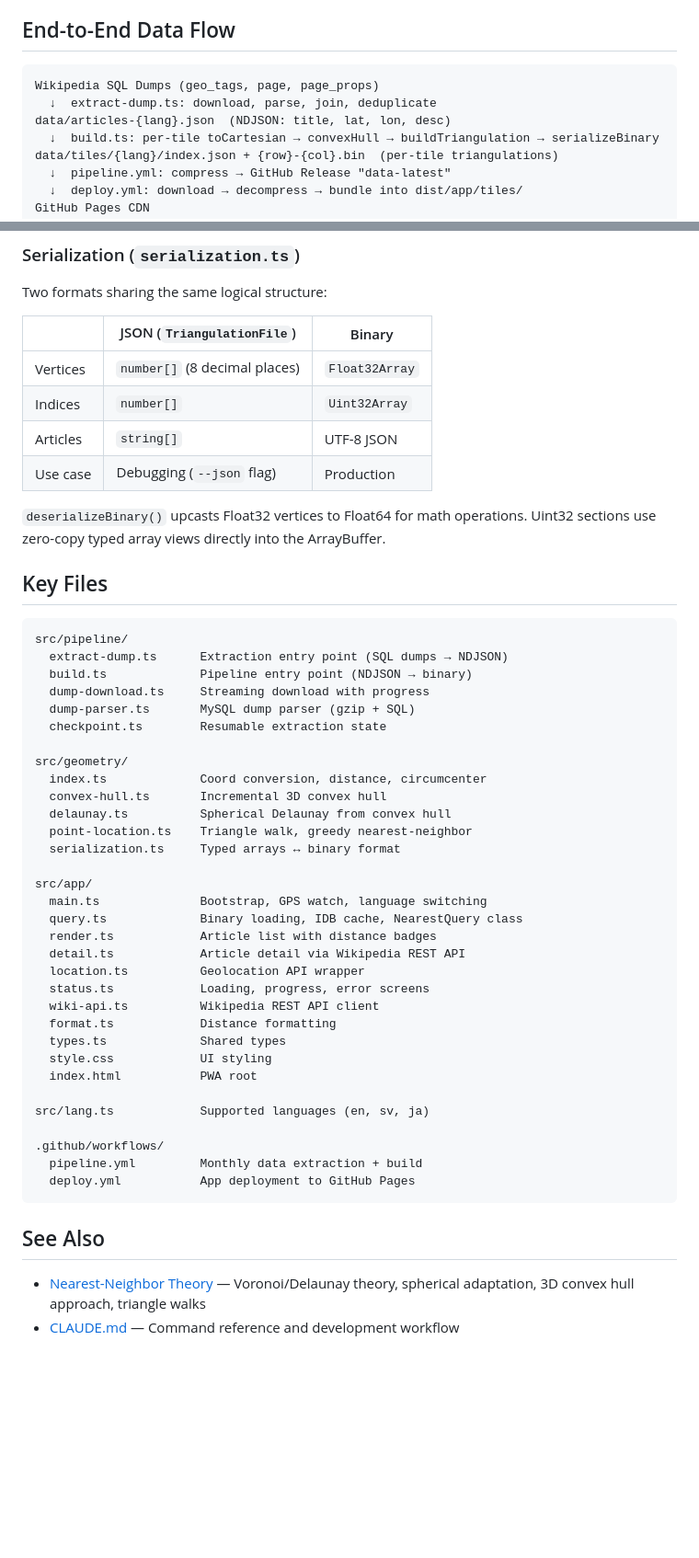
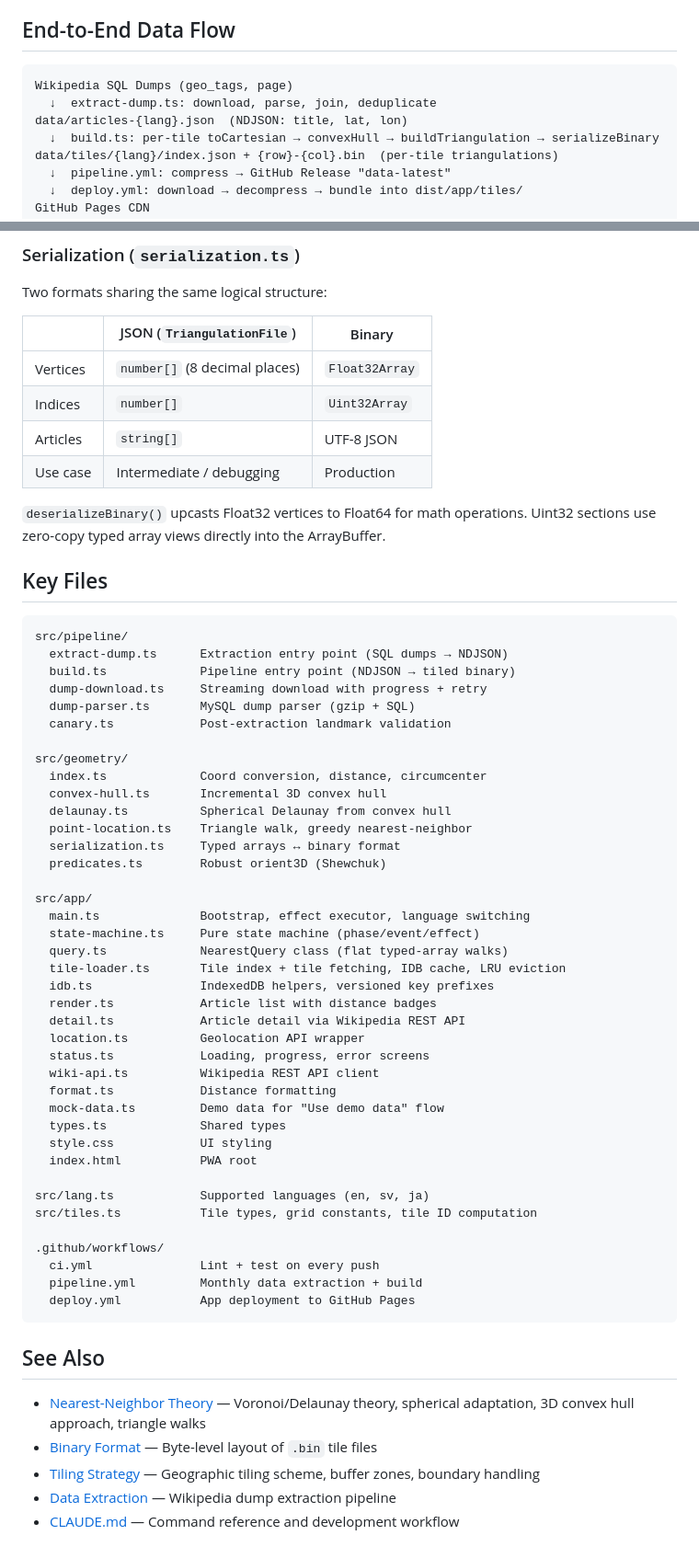
Before and after one commit to ChrisSteinbach/tour-guide, a Markdown page: docs/architecture.md, 2 parts joined by grey strips. Shown at 92% size. Rendered like a GitHub page; blank space fills up the shorter version.

````diff
--- a/docs/architecture.md
+++ b/docs/architecture.md
@@ -5,9 +5,9 @@ WikiRadar is a Wikipedia-powered tour guide PWA. It uses spherical Delaunay tria
 ## End-to-End Data Flow
 
 ```
-Wikipedia SQL Dumps (geo_tags, page, page_props)
+Wikipedia SQL Dumps (geo_tags, page)
   ↓  extract-dump.ts: download, parse, join, deduplicate
-data/articles-{lang}.json  (NDJSON: title, lat, lon, desc)
+data/articles-{lang}.json  (NDJSON: title, lat, lon)
   ↓  build.ts: per-tile toCartesian → convexHull → buildTriangulation → serializeBinary
 data/tiles/{lang}/index.json + {row}-{col}.bin  (per-tile triangulations)
   ↓  pipeline.yml: compress → GitHub Release "data-latest"
@@ -215,7 +217,7 @@ Two formats sharing the same logical structure:
 | Vertices | `number[]` (8 decimal places) | `Float32Array` |
 | Indices  | `number[]`                    | `Uint32Array`  |
 | Articles | `string[]`                    | UTF-8 JSON     |
-| Use case | Debugging (`--json` flag)     | Production     |
+| Use case | Intermediate / debugging      | Production     |
 
 `deserializeBinary()` upcasts Float32 vertices to Float64 for math operations. Uint32 sections use zero-copy typed array views directly into the ArrayBuffer.
 
@@ -224,10 +226,10 @@ Two formats sharing the same logical structure:
 ```
 src/pipeline/
   extract-dump.ts      Extraction entry point (SQL dumps → NDJSON)
-  build.ts             Pipeline entry point (NDJSON → binary)
-  dump-download.ts     Streaming download with progress
+  build.ts             Pipeline entry point (NDJSON → tiled binary)
+  dump-download.ts     Streaming download with progress + retry
   dump-parser.ts       MySQL dump parser (gzip + SQL)
-  checkpoint.ts        Resumable extraction state
+  canary.ts            Post-extraction landmark validation
 
 src/geometry/
   index.ts             Coord conversion, distance, circumcenter
@@ -235,23 +237,30 @@ src/geometry/
   delaunay.ts          Spherical Delaunay from convex hull
   point-location.ts    Triangle walk, greedy nearest-neighbor
   serialization.ts     Typed arrays ↔ binary format
+  predicates.ts        Robust orient3D (Shewchuk)
 
 src/app/
-  main.ts              Bootstrap, GPS watch, language switching
-  query.ts             Binary loading, IDB cache, NearestQuery class
+  main.ts              Bootstrap, effect executor, language switching
+  state-machine.ts     Pure state machine (phase/event/effect)
+  query.ts             NearestQuery class (flat typed-array walks)
+  tile-loader.ts       Tile index + tile fetching, IDB cache, LRU eviction
+  idb.ts               IndexedDB helpers, versioned key prefixes
   render.ts            Article list with distance badges
   detail.ts            Article detail via Wikipedia REST API
   location.ts          Geolocation API wrapper
   status.ts            Loading, progress, error screens
   wiki-api.ts          Wikipedia REST API client
   format.ts            Distance formatting
+  mock-data.ts         Demo data for "Use demo data" flow
   types.ts             Shared types
   style.css            UI styling
   index.html           PWA root
 
 src/lang.ts            Supported languages (en, sv, ja)
+src/tiles.ts           Tile types, grid constants, tile ID computation
 
 .github/workflows/
+  ci.yml               Lint + test on every push
   pipeline.yml         Monthly data extraction + build
   deploy.yml           App deployment to GitHub Pages
 ```
@@ -259,4 +268,7 @@ src/lang.ts            Supported languages (en, sv, ja)
 ## See Also
 
 - [Nearest-Neighbor Theory](nearest-neighbor.md) — Voronoi/Delaunay theory, spherical adaptation, 3D convex hull approach, triangle walks
+- [Binary Format](binary-format.md) — Byte-level layout of `.bin` tile files
+- [Tiling Strategy](tiling.md) — Geographic tiling scheme, buffer zones, boundary handling
+- [Data Extraction](data-extraction.md) — Wikipedia dump extraction pipeline
 - [CLAUDE.md](../CLAUDE.md) — Command reference and development workflow
````
Also changed, not shown: other parts of docs/architecture.md (+12 -10 lines), docs/tiling.md (+1 -1 lines).
